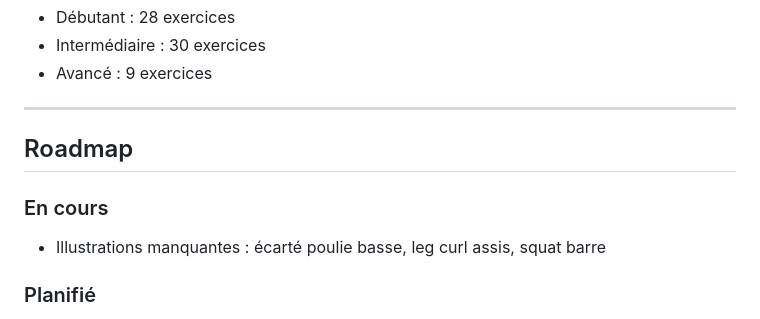
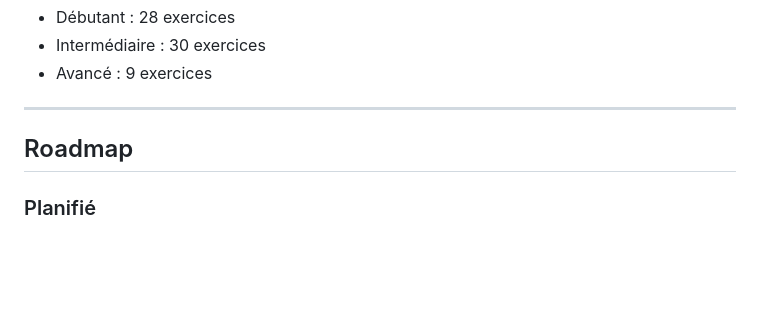
Before and after one commit to Striinox/musculation-app-dev, a Markdown page: README.md, the part around the change. Drawn GitHub-style; blank space fills up the shorter version.

Commit message:
docs(readme): retire la roadmap "En cours" obsolète
Les 3 illustrations qui y étaient listées (écarté poulie basse, leg curl
assis, squat barre) sont désormais toutes intégrées. La library est
100% illustrée.

Co-Authored-By: Claude Opus 4.7 (1M context) <noreply@anthropic.com>

```diff
--- a/README.md
+++ b/README.md
@@ -169,9 +169,6 @@ Forme + exercice polyarticulaire  → +2
 
 ## Roadmap
 
-### En cours
-- Illustrations manquantes : écarté poulie basse, leg curl assis, squat barre
-
 ### Planifié
 - Pré-remplissage avec les valeurs de la dernière séance
 - Politique de confidentialité RGPD
```
